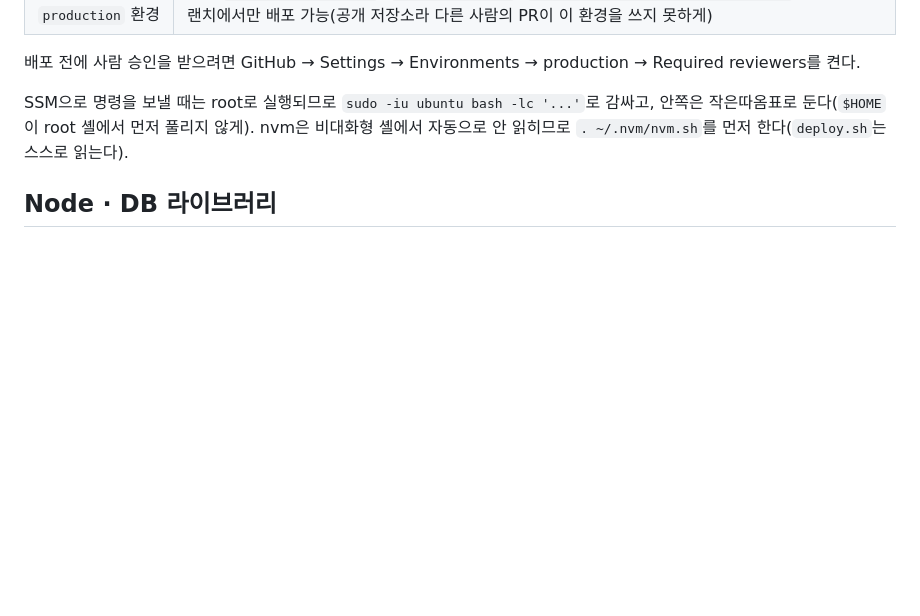
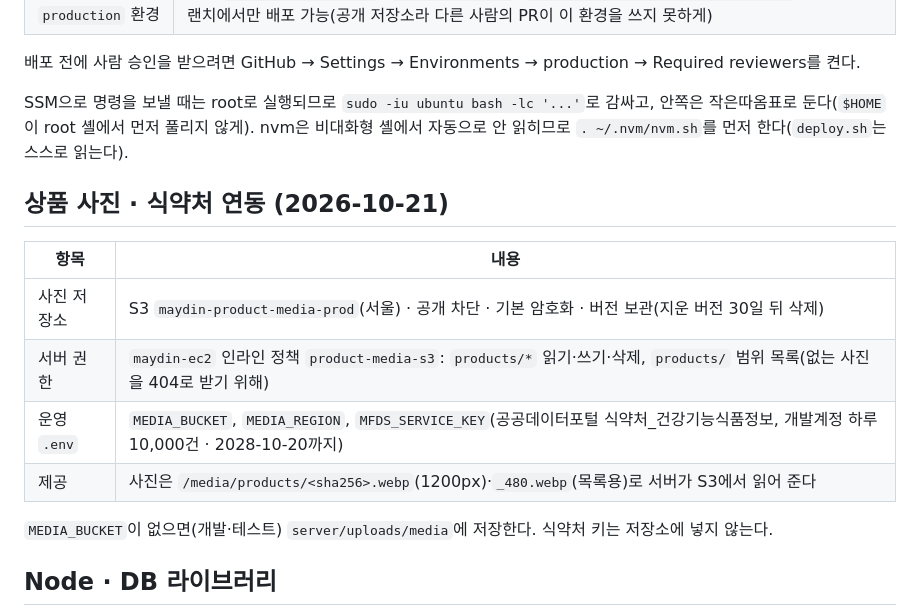
Before and after one commit to baeshh/maydin_platform, a Markdown page: docs/deploy.md, the part around the change. Drawn GitHub-style; blank space fills up the shorter version.

Commit message:
배포 문서: 상품 사진 S3 저장소·서버 권한·식약처 연동 설정
Co-authored-by: Cursor <cursoragent@cursor.com>

```diff
--- a/docs/deploy.md
+++ b/docs/deploy.md
@@ -40,6 +40,17 @@ DB 구조 변경(새 열·표)은 서버가 시작할 때 자동으로 적용된
 
 SSM으로 명령을 보낼 때는 root로 실행되므로 `sudo -iu ubuntu bash -lc '...'`로 감싸고, 안쪽은 작은따옴표로 둔다(`$HOME`이 root 셸에서 먼저 풀리지 않게). nvm은 비대화형 셸에서 자동으로 안 읽히므로 `. ~/.nvm/nvm.sh`를 먼저 한다(`deploy.sh`는 스스로 읽는다).
 
+## 상품 사진 · 식약처 연동 (2026-10-21)
+
+| 항목 | 내용 |
+|---|---|
+| 사진 저장소 | S3 `maydin-product-media-prod`(서울) · 공개 차단 · 기본 암호화 · 버전 보관(지운 버전 30일 뒤 삭제) |
+| 서버 권한 | `maydin-ec2` 인라인 정책 `product-media-s3`: `products/*` 읽기·쓰기·삭제, `products/` 범위 목록(없는 사진을 404로 받기 위해) |
+| 운영 `.env` | `MEDIA_BUCKET`, `MEDIA_REGION`, `MFDS_SERVICE_KEY`(공공데이터포털 식약처_건강기능식품정보, 개발계정 하루 10,000건 · 2028-10-20까지) |
+| 제공 | 사진은 `/media/products/<sha256>.webp`(1200px)·`_480.webp`(목록용)로 서버가 S3에서 읽어 준다 |
+
+`MEDIA_BUCKET`이 없으면(개발·테스트) `server/uploads/media`에 저장한다. 식약처 키는 저장소에 넣지 않는다.
+
 ## Node · DB 라이브러리
 
 운영 Node는 24.18.1. better-sqlite3 13(N-API)을 쓰므로 Node 24.19+로 올려도 된다(11.x·12.x는 24.19+에서 GC 중 비정상 종료 — nodejs/node#65446). CI는 24.18.1과 최신 24.x 둘 다로 테스트한다.
```
